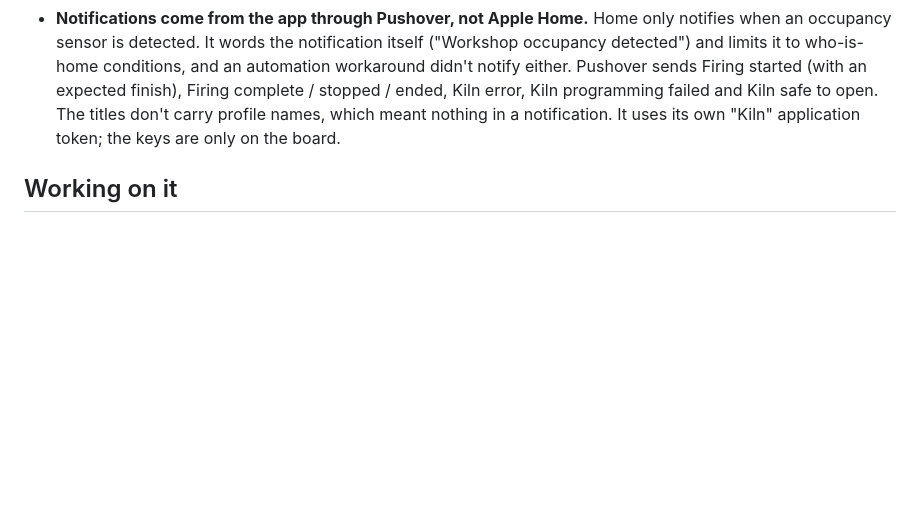
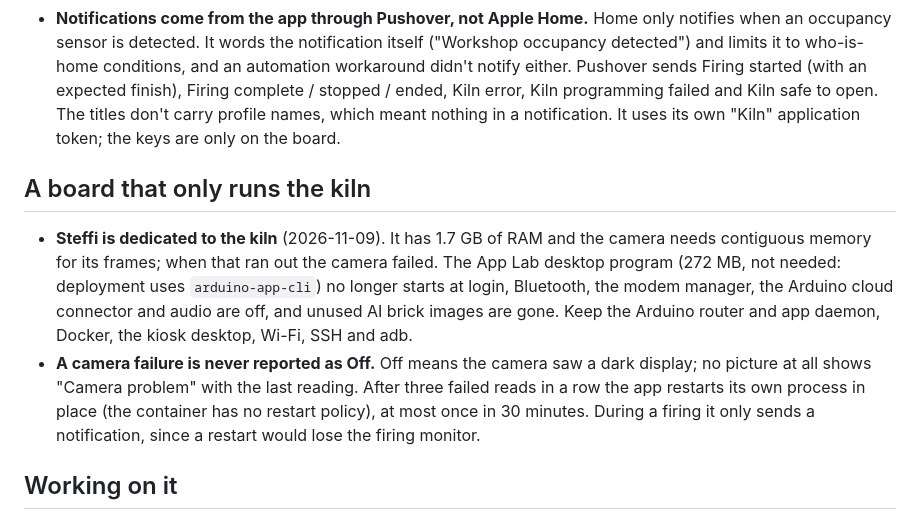
Before and after one commit to paulrbarnard/GlassKilnController, a Markdown page: docs/decisions.md, the part around the change. GitHub-like rendering; blank space fills up the shorter version.

```diff
--- a/docs/decisions.md
+++ b/docs/decisions.md
@@ -142,6 +142,22 @@ Dates are when the decision was made, October 2026.
   a notification. It uses its own "Kiln" application token; the keys are
   only on the board.
 
+## A board that only runs the kiln
+
+- **Steffi is dedicated to the kiln** (2026-11-09). It has 1.7 GB of RAM and
+  the camera needs contiguous memory for its frames; when that ran out the
+  camera failed. The App Lab desktop program (272 MB, not needed: deployment
+  uses `arduino-app-cli`) no longer starts at login, Bluetooth, the modem
+  manager, the Arduino cloud connector and audio are off, and unused AI
+  brick images are gone. Keep the Arduino router and app daemon, Docker,
+  the kiosk desktop, Wi-Fi, SSH and adb.
+- **A camera failure is never reported as Off.** Off means the camera saw a
+  dark display; no picture at all shows "Camera problem" with the last
+  reading. After three failed reads in a row the app restarts its own
+  process in place (the container has no restart policy), at most once in
+  30 minutes. During a firing it only sends a notification, since a restart
+  would lose the firing monitor.
+
 ## Working on it
 
 - **Don't deploy during a firing.** A restart loses the firing monitor and
```
Also changed, not shown: README.md (+2 -2 lines), docs/architecture.md (+1 -1 lines).
